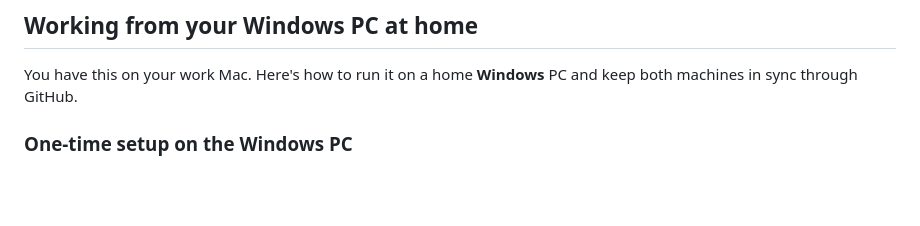
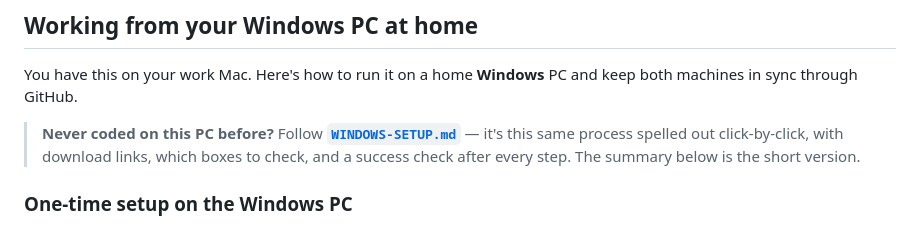
Before and after one commit to kendoric2/TLD-DASHBOARD-, a Markdown page: README.md, the part around the change. Drawn GitHub-style; blank space fills up the shorter version.

Commit message:
Add beginner WINDOWS-SETUP.md + README pointer

```diff
--- a/README.md
+++ b/README.md
@@ -40,6 +40,10 @@ see a **"SAMPLE DATA"** badge until you add credentials (see *Going live* below)
 
 You have this on your work Mac. Here's how to run it on a home **Windows** PC and
 keep both machines in sync through GitHub.
+
+> **Never coded on this PC before?** Follow **[`WINDOWS-SETUP.md`](WINDOWS-SETUP.md)** —
+> it's this same process spelled out click-by-click, with download links, which boxes
+> to check, and a success check after every step. The summary below is the short version.
 
 ### One-time setup on the Windows PC
 
```
Also changed, not shown: WINDOWS-SETUP.md (added, +200 -0 lines).
